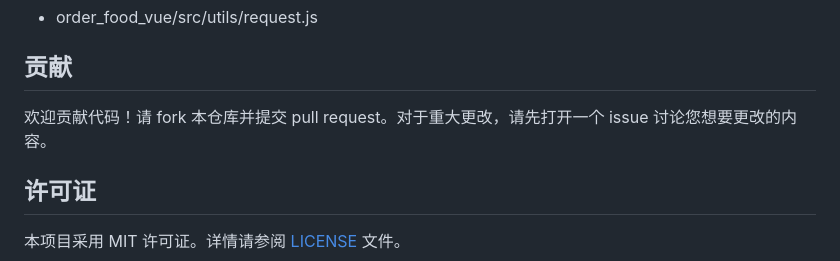
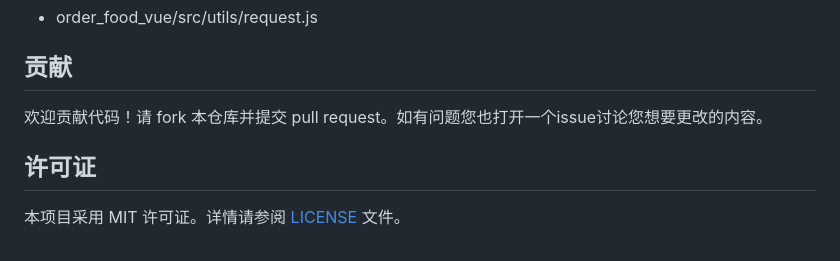
Before and after one commit to 33448821/canyuexing, a Markdown page: README.md, the part around the change. Rendered like a GitHub page.

```diff
--- a/README.md
+++ b/README.md
@@ -88,7 +88,7 @@
 
 ## 贡献
 
-欢迎贡献代码！请 fork 本仓库并提交 pull request。对于重大更改，请先打开一个 issue 讨论您想要更改的内容。
+欢迎贡献代码！请 fork 本仓库并提交 pull request。如有问题您也打开一个issue讨论您想要更改的内容。
 
 ## 许可证
 
```
